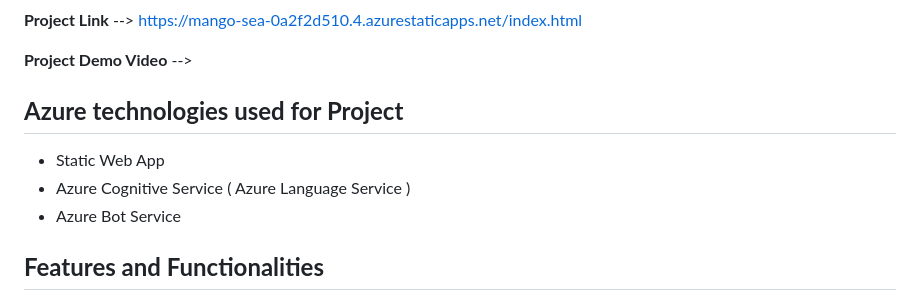
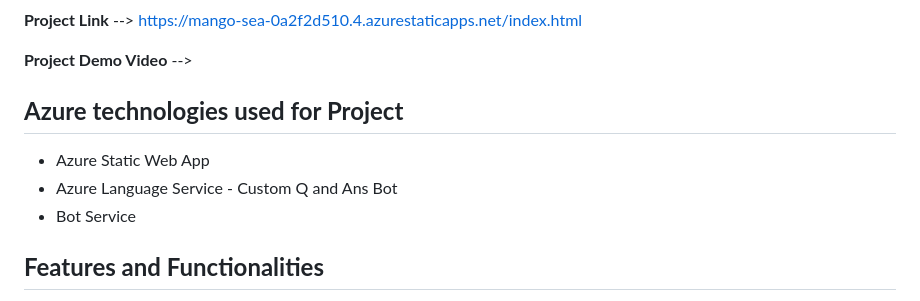
Before and after one commit to jahnavi508/FoodLane, a Markdown page: README.md, the part around the change. Rendered like a GitHub page.

```diff
--- a/README.md
+++ b/README.md
@@ -11,9 +11,9 @@ This is my Food-Lane website done as a part of FRT Project.
 
 **Azure technologies used for Project**
 ------------------------------------------------------------------------------------------------------------------------------------------------------------------
-* Static Web App
-* Azure Cognitive Service ( Azure Language Service )
-* Azure Bot Service
+* Azure Static Web App
+* Azure Language Service - Custom Q and Ans Bot
+* Bot Service
 
 
 **Features and Functionalities**
```
